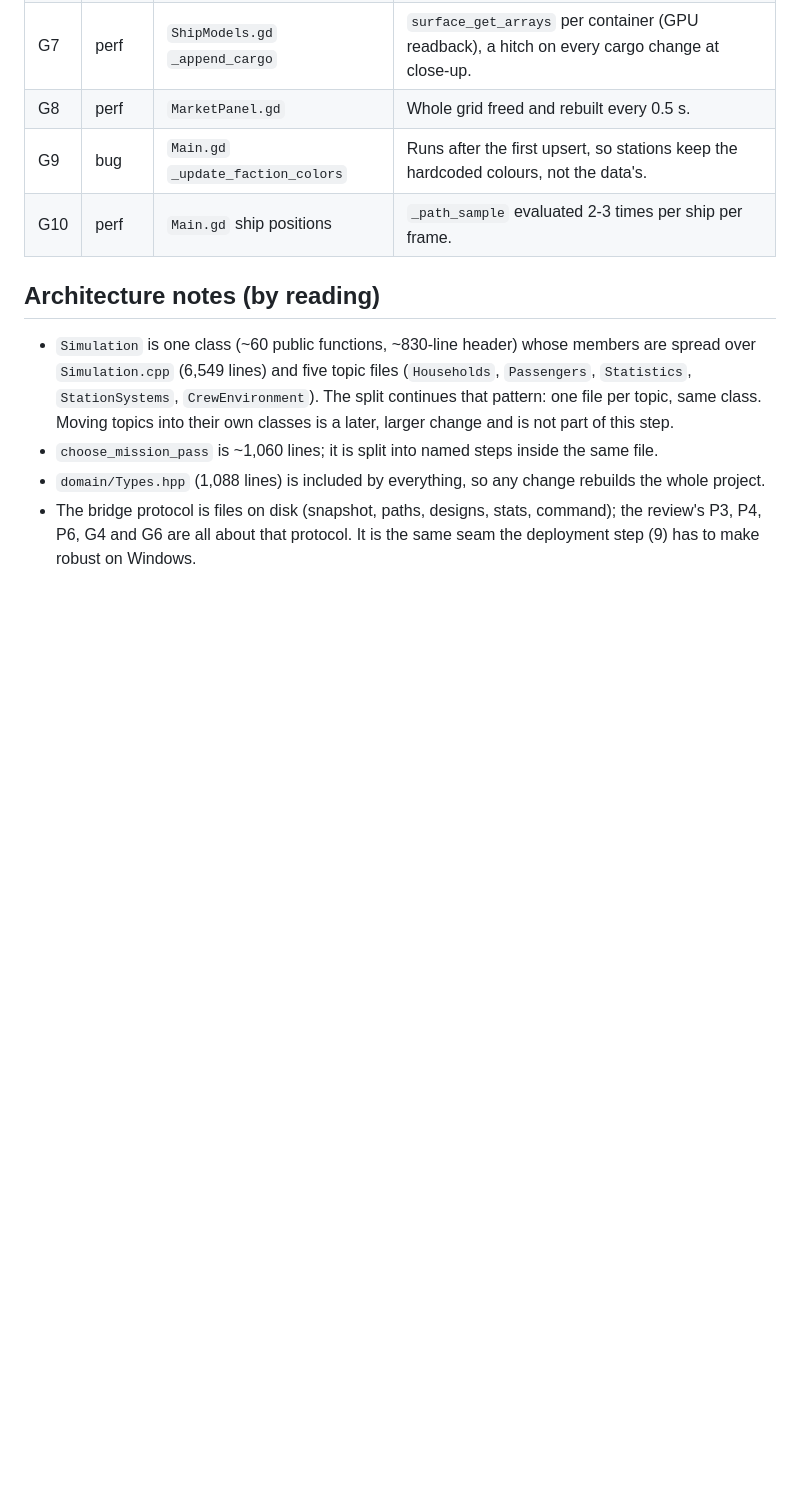
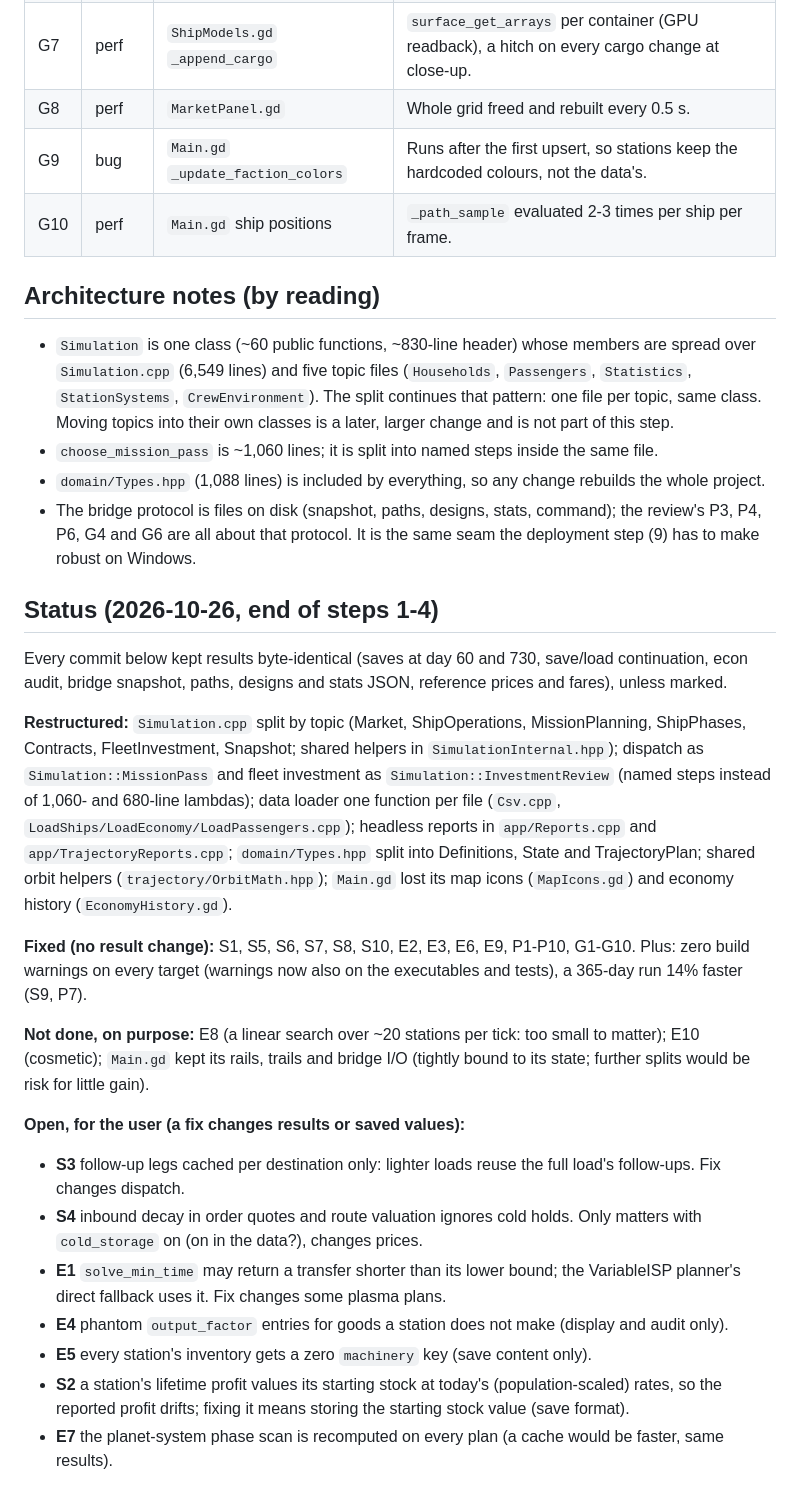
Before and after one commit to irigi/SpaceTrains, a Markdown page: docs/plans/cleanup_review_log.md, the part around the change. GitHub-like rendering; blank space fills up the shorter version.

Commit message:
Clean-up review log: status after the restructuring and fixes
Co-Authored-By: Claude Opus 5.5 <noreply@anthropic.com>

```diff
--- a/docs/plans/cleanup_review_log.md
+++ b/docs/plans/cleanup_review_log.md
@@ -90,3 +90,36 @@ result change), **perf** (same results, faster), **refactor** (same results, cle
 - `domain/Types.hpp` (1,088 lines) is included by everything, so any change rebuilds the whole project.
 - The bridge protocol is files on disk (snapshot, paths, designs, stats, command); the review's P3, P4, P6, G4 and
   G6 are all about that protocol. It is the same seam the deployment step (9) has to make robust on Windows.
+
+## Status (2026-10-26, end of steps 1-4)
+
+Every commit below kept results byte-identical (saves at day 60 and 730, save/load continuation, econ audit,
+bridge snapshot, paths, designs and stats JSON, reference prices and fares), unless marked.
+
+**Restructured:** `Simulation.cpp` split by topic (Market, ShipOperations, MissionPlanning, ShipPhases, Contracts,
+FleetInvestment, Snapshot; shared helpers in `SimulationInternal.hpp`); dispatch as `Simulation::MissionPass`
+and fleet investment as `Simulation::InvestmentReview` (named steps instead of 1,060- and 680-line lambdas); data
+loader one function per file (`Csv.cpp`, `LoadShips/LoadEconomy/LoadPassengers.cpp`); headless reports in
+`app/Reports.cpp` and `app/TrajectoryReports.cpp`; `domain/Types.hpp` split into Definitions, State and
+TrajectoryPlan; shared orbit helpers (`trajectory/OrbitMath.hpp`); `Main.gd` lost its map icons (`MapIcons.gd`)
+and economy history (`EconomyHistory.gd`).
+
+**Fixed (no result change):** S1, S5, S6, S7, S8, S10, E2, E3, E6, E9, P1-P10, G1-G10. Plus: zero build warnings
+on every target (warnings now also on the executables and tests), a 365-day run 14% faster (S9, P7).
+
+**Not done, on purpose:** E8 (a linear search over ~20 stations per tick: too small to matter); E10 (cosmetic);
+`Main.gd` kept its rails, trails and bridge I/O (tightly bound to its state; further splits would be risk for
+little gain).
+
+**Open, for the user (a fix changes results or saved values):**
+- **S3** follow-up legs cached per destination only: lighter loads reuse the full load's follow-ups. Fix changes
+  dispatch.
+- **S4** inbound decay in order quotes and route valuation ignores cold holds. Only matters with `cold_storage` on
+  (on in the data?), changes prices.
+- **E1** `solve_min_time` may return a transfer shorter than its lower bound; the VariableISP planner's direct
+  fallback uses it. Fix changes some plasma plans.
+- **E4** phantom `output_factor` entries for goods a station does not make (display and audit only).
+- **E5** every station's inventory gets a zero `machinery` key (save content only).
+- **S2** a station's lifetime profit values its starting stock at today's (population-scaled) rates, so the
+  reported profit drifts; fixing it means storing the starting stock value (save format).
+- **E7** the planet-system phase scan is recomputed on every plan (a cache would be faster, same results).
```
